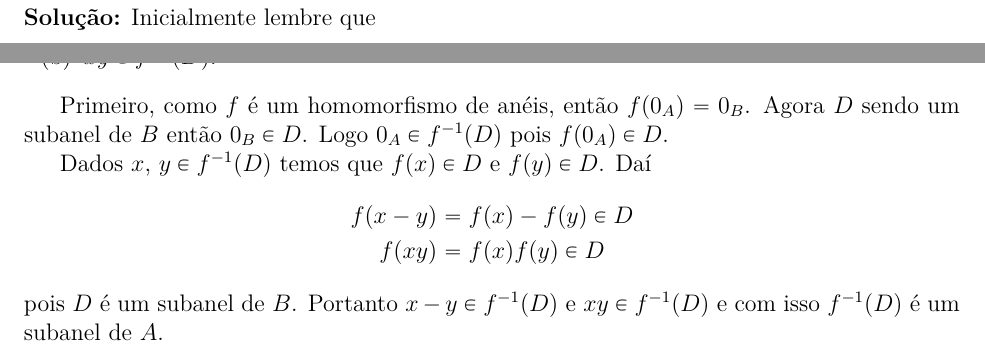
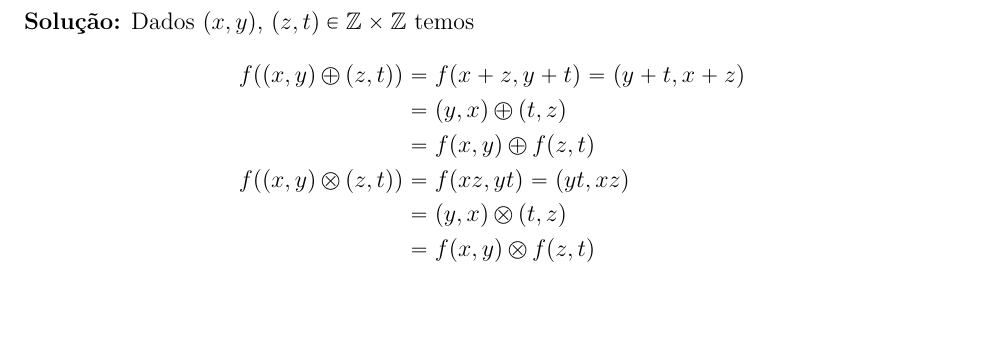
Before and after one commit to jfreitasunb/Algebra-1, a LaTeX document (testes/solucao-modulo-3-teste-1.tex): two parts of pages 1 and 2 of 2 before the commit and part of page 2 of 2 after it, the two joined at a grey line, cut at the place of the change, the shorter picture padded with empty space. Compiled offline with XeLaTeX.

Commit message:
Solução do segundo exercício do primeiro teste do módulo 3 do 2018/1.

```diff
--- a/testes/solucao-modulo-3-teste-1.tex
+++ b/testes/solucao-modulo-3-teste-1.tex
@@ -96,23 +96,9 @@ para todos $(x, y)$, $(z, t) \in \z \times \z$. Mostre que $f : \z \times \z \to
 \]
 é um homomorfismo de anéis.
 
-\noindent\textbf{Solu\c{c}\~ao:} Inicialmente lembre que
-\[
-	f^{-1}(D) = \{x \in A \mid f(x) \in D\}.
-\]
-
-Para mostrar que $f^{-1}(D)$ é um subanel de $A$ precisamos mostrar que $f^{-1}(D) \ne \emptyset$ e que para todos $x$, $y \in f^{-1}(D)$ temos
-\begin{enumerate}[label=({\alph*})]
-	\item $x - y \in f^{-1}(D)$
-	\item $xy \in f^{-1}(D)$.
-\end{enumerate}
-
-Primeiro, como $f$ é um homomorfismo de anéis, então $f(0_A) = 0_B$. Agora $D$ sendo um subanel de $B$ então $0_B \in D$. Logo $0_A \in f^{-1}(D)$ pois $f(0_A) \in D$.
-
-Dados $x$, $y \in f^{-1}(D)$ temos que $f(x) \in D$ e $f(y) \in D$. Daí
+\noindent\textbf{Solu\c{c}\~ao:} Dados $(x, y)$, $(z, t) \in \z \times \z$ temos
 \begin{align*}
-	f(x - y) &= f(x) - f(y) \in D\\
-	f(xy) &= f(x)f(y) \in D
+	f((x, y) \oplus (z, t)) &= f(x + z, y + t) = (y + t, x + z) \\ &= (y, x) \oplus (t, z) \\ &= f(x, y) \oplus f(z, t)\\
+	f((x, y) \otimes (z, t)) &= f(xz, yt) = (yt, xz) \\ &= (y, x) \otimes (t, z) \\ &= f(x, y) \otimes f(z, t)\\
 \end{align*}
-pois $D$ é um subanel de $B$. Portanto $x - y \in f^{-1}(D)$ e $xy \in f^{-1}(D)$ e com isso $f^{-1}(D)$ é um subanel de $A$.
 \end{document}
```
